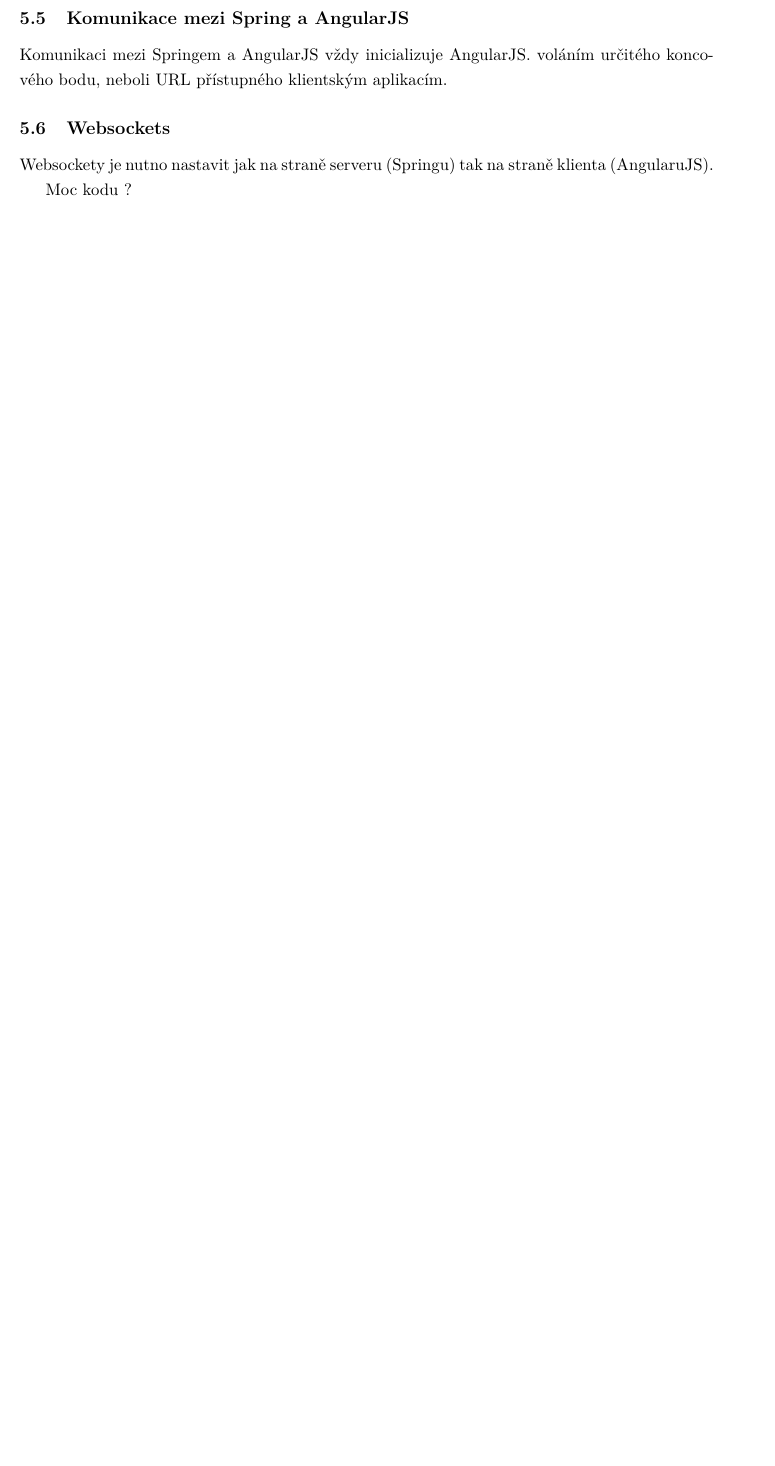
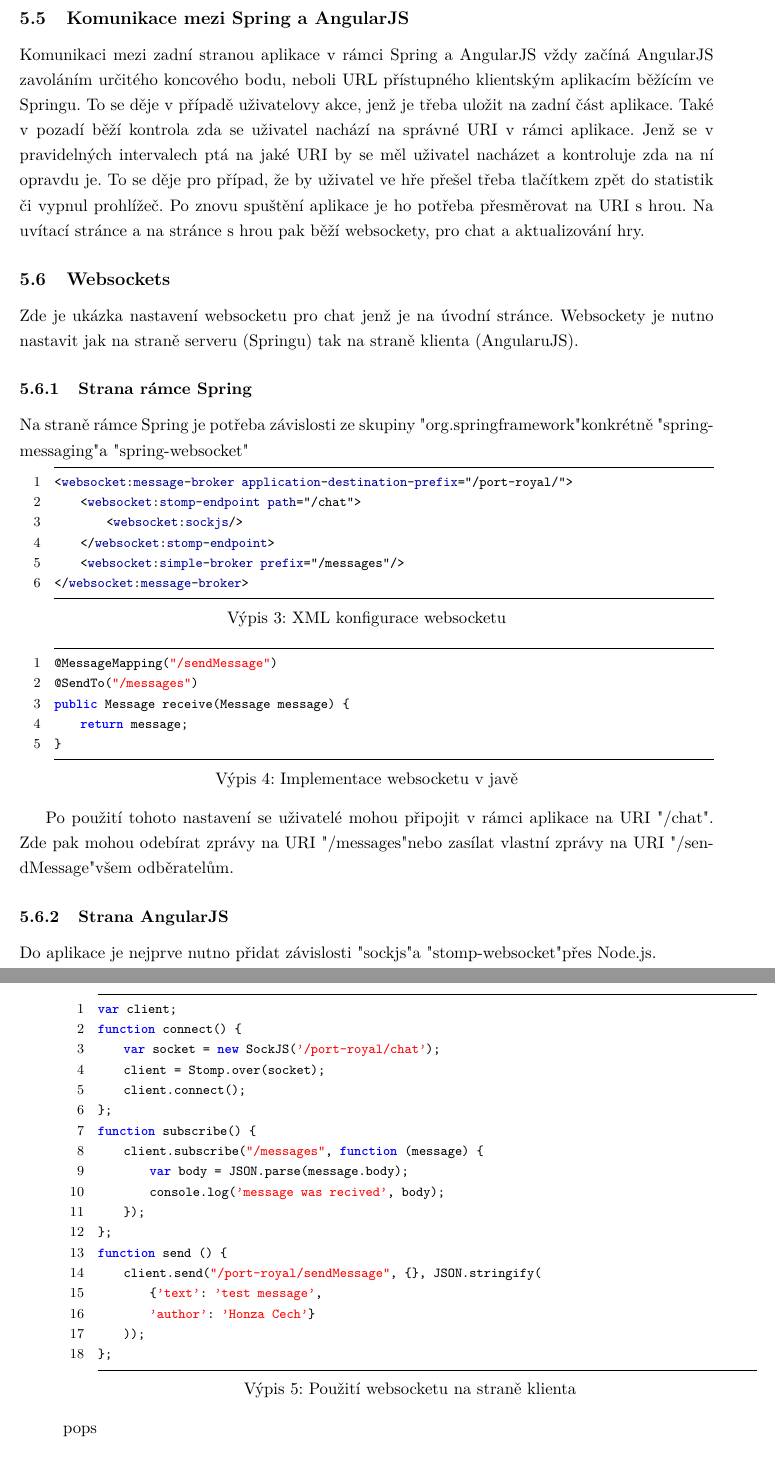
Before and after one commit to edar93/Bachelor-Project, a LaTeX thesis (Diploma/CzechThesisExample/main.tex): part of page 42 of 51 before the commit and two parts of pages 42 and 43 of 53 after it, the two joined at a grey line, cut so that both start at the same text, the shorter picture padded with empty space. Compiled offline with pdfLaTeX.

Commit message:
add text about websocket

```diff
--- a/Diploma/CzechThesisExample/main.tex
+++ b/Diploma/CzechThesisExample/main.tex
@@ -5,6 +5,7 @@
 \usepackage{tikz}		% makra pro kresleni
 
 \usepackage{float}
+\usepackage{color}
 
 %javascript
 \usepackage{listings}
@@ -364,12 +380,57 @@
 Na 11. řádku se nastaví beana userProvider.
 
 \subsection{Komunikace mezi Spring a AngularJS}
-Komunikaci mezi Springem a AngularJS vždy inicializuje AngularJS. voláním určitého koncového bodu, neboli URL přístupného klientským aplikacím.
+Komunikaci mezi zadní stranou aplikace v rámci Spring a AngularJS vždy začíná AngularJS zavoláním určitého koncového bodu, neboli URL přístupného klientským aplikacím běžícím ve Springu. To se děje v případě uživatelovy akce, jenž je třeba uložit na zadní část aplikace. Také v pozadí běží kontrola zda se uživatel nachází na správné URI v rámci aplikace. Jenž se v pravidelných intervalech ptá na jaké URI by se měl uživatel nacházet a kontroluje zda na ní opravdu je. To se děje pro případ, že by uživatel ve hře přešel třeba tlačítkem zpět do statistik či vypnul prohlížeč. Po znovu spuštění aplikace je ho potřeba přesměrovat na URI s hrou. Na uvítací stránce a na stránce s hrou pak běží websockety, pro chat a aktualizování hry.
 
 \subsection{Websockets}
-Websockety je nutno nastavit jak na straně serveru (Springu) tak na straně klienta (AngularuJS).
+Zde je ukázka nastavení websocketu pro chat jenž je na úvodní stránce. Websockety je nutno nastavit jak na straně serveru (Springu) tak na straně klienta (AngularuJS).
 
-Moc kodu ?
+\subsubsection{Strana rámce Spring}
+Na straně rámce Spring je potřeba závislosti ze skupiny "org.springframework" konkrétně "spring-messaging" a "spring-websocket"
+
+\begin{lstlisting}[language=XML, caption=XML konfigurace websocketu]
+<websocket:message-broker application-destination-prefix="/port-royal/">
+    <websocket:stomp-endpoint path="/chat">
+        <websocket:sockjs/>
+    </websocket:stomp-endpoint>
+    <websocket:simple-broker prefix="/messages"/>
+</websocket:message-broker>
+\end{lstlisting}
+
+\begin{lstlisting}[language=Java, caption=Implementace websocketu v javě]
+@MessageMapping("/sendMessage")
+@SendTo("/messages")
+public Message receive(Message message) {
+    return message;
+}
+\end{lstlisting}
+
+Po použití tohoto nastavení se uživatelé mohou připojit v rámci aplikace na URI "/chat". Zde pak mohou odebírat zprávy na URI "/messages"  nebo zasílat vlastní zprávy na URI "/sendMessage" všem odběratelům.
+
+\subsubsection{Strana AngularJS}
+Do aplikace je nejprve nutno přidat závislosti "sockjs" a  "stomp-websocket" přes Node.js.
+
+\begin{lstlisting}[language=JavaScript, caption=Použití websocketu na straně klienta]
+var client;
+function connect() {
+    var socket = new SockJS('/port-royal/chat');
+    client = Stomp.over(socket);
+    client.connect();
+};
+function subscribe() {
+    client.subscribe("/messages", function (message) {
+        var body = JSON.parse(message.body);
+        console.log('message was recived', body);
+    });
+};
+function send () {
+    client.send("/port-royal/sendMessage", {}, JSON.stringify(
+        {'text': 'test message',
+        'author': 'Honza Cech'}
+    ));
+};
+\end{lstlisting}
+pops
 
 \subsection{Návrh aplikace Angular / Spring}
 Jak to nakreslit, popr slovne ?
```
Also changed, not shown: Diploma/CzechThesisExample/main.pdf, Diploma/CzechThesisExample/main.tex (15 more changed lines), 8 other files.
